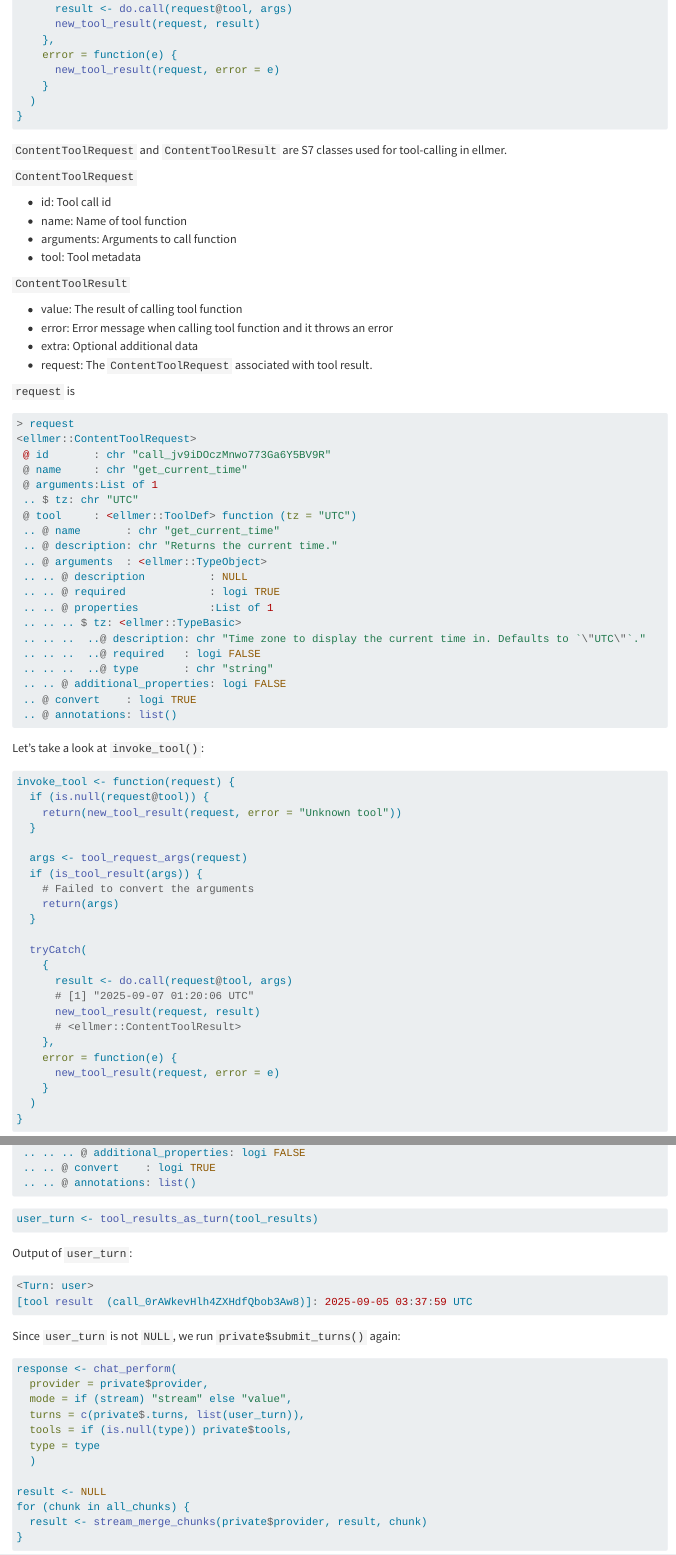
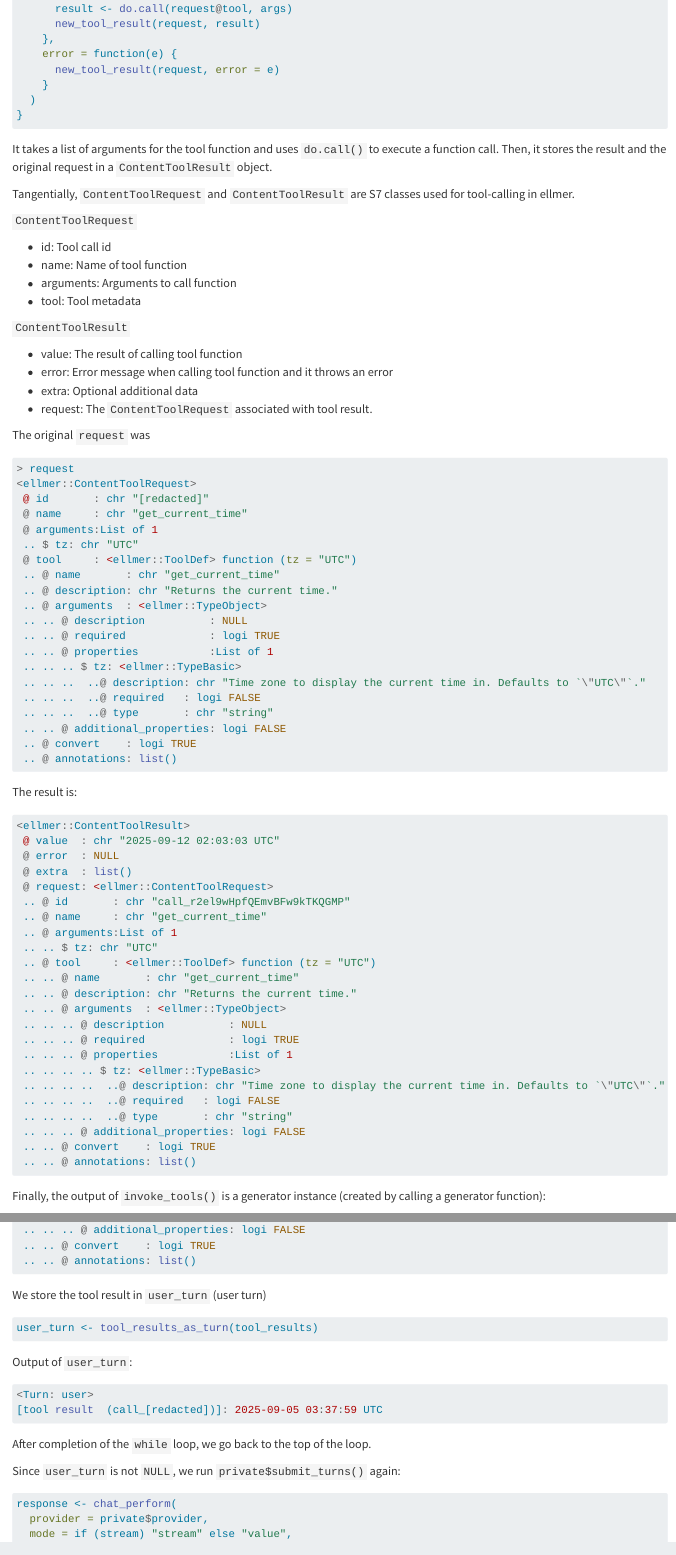
Before and after one commit to howardbaik/insidethetv-quarto, a Quarto document (posts/deep-dive-into-ellmer-part2/index.qmd): the page in a window 1100 px wide, from 6770 px down before the commit and from 6650 px down after it, so that both start at the same text, and a second part further down, joined at a grey line. Rendered offline with R 4.5, knitr and Pandoc in place of Quarto, with nearby package versions; long lines of code are wrapped.

Commit message:
WIP: 85%

````diff
--- a/posts/deep-dive-into-ellmer-part2/index.qmd
+++ b/posts/deep-dive-into-ellmer-part2/index.qmd
@@ -315,8 +310,9 @@ invoke_tool <- function(request) {
 }
 ```
 
+It takes a list of arguments for the tool function and uses `do.call()` to execute a function call. Then, it stores the result and the original request in a `ContentToolResult` object.
 
-`ContentToolRequest` and `ContentToolResult` are S7 classes used for tool-calling in ellmer.
+Tangentially, `ContentToolRequest` and `ContentToolResult` are S7 classes used for tool-calling in ellmer.
 
 `ContentToolRequest`
 
@@ -333,11 +329,11 @@ invoke_tool <- function(request) {
 - request: The `ContentToolRequest` associated with tool result.
 
 
-`request` is
-```{r}
+The original `request` was
+```r
 > request
 <ellmer::ContentToolRequest>
- @ id       : chr "call_jv9iDOczMnwo773Ga6Y5BV9R"
+ @ id       : chr "[redacted]"
  @ name     : chr "get_current_time"
  @ arguments:List of 1
  .. $ tz: chr "UTC"
@@ -357,35 +353,35 @@ invoke_tool <- function(request) {
  .. @ annotations: list()
 ```
 
-Let's take a look at `invoke_tool()`:
+The result is:
 
-```{r}
-invoke_tool <- function(request) {
-  if (is.null(request@tool)) {
-    return(new_tool_result(request, error = "Unknown tool"))
-  }
-
-  args <- tool_request_args(request)
-  if (is_tool_result(args)) {
-    # Failed to convert the arguments
-    return(args)
-  }
-
-  tryCatch(
-    {
-      result <- do.call(request@tool, args)
-      # [1] "2025-09-07 01:20:06 UTC"
-      new_tool_result(request, result)
-      # <ellmer::ContentToolResult>
-    },
-    error = function(e) {
-      new_tool_result(request, error = e)
-    }
-  )
-}
+```r
+<ellmer::ContentToolResult>
+ @ value  : chr "2025-09-12 02:03:03 UTC"
+ @ error  : NULL
+ @ extra  : list()
+ @ request: <ellmer::ContentToolRequest>
+ .. @ id       : chr "call_r2el9wHpfQEmvBFw9kTKQGMP"
+ .. @ name     : chr "get_current_time"
+ .. @ arguments:List of 1
+ .. .. $ tz: chr "UTC"
+ .. @ tool     : <ellmer::ToolDef> function (tz = "UTC")
+ .. .. @ name       : chr "get_current_time"
+ .. .. @ description: chr "Returns the current time."
+ .. .. @ arguments  : <ellmer::TypeObject>
+ .. .. .. @ description          : NULL
+ .. .. .. @ required             : logi TRUE
+ .. .. .. @ properties           :List of 1
+ .. .. .. .. $ tz: <ellmer::TypeBasic>
+ .. .. .. ..  ..@ description: chr "Time zone to display the current time in. Defaults to `\"UTC\"`."
+ .. .. .. ..  ..@ required   : logi FALSE
+ .. .. .. ..  ..@ type       : chr "string"
+ .. .. .. @ additional_properties: logi FALSE
+ .. .. @ convert    : logi TRUE
+ .. .. @ annotations: list()
 ```
 
-
+Finally, the output of `invoke_tools()` is a generator instance (created by calling a generator function):
 ```{r}
 > tool_calls
 <generator/instance>
@@ -474,6 +471,7 @@ The output of `tool_results`
  .. .. @ annotations: list()
 ```
 
+We store the tool result in `user_turn` (user turn)
 
 ```{r}
 user_turn <- tool_results_as_turn(tool_results)
@@ -482,8 +480,10 @@ user_turn <- tool_results_as_turn(tool_results)
 Output of `user_turn`:
 ```{r}
 <Turn: user>
-[tool result  (call_0rAWkevHlh4ZXHdfQbob3Aw8)]: 2025-09-05 03:37:59 UTC
+[tool result  (call_[redacted])]: 2025-09-05 03:37:59 UTC
 ```
+
+After completion of the `while` loop, we go back to the top of the loop.
 
 Since `user_turn` is not `NULL`, we run `private$submit_turns()` again:
 ```{r}
````
Also changed, not shown: posts/deep-dive-into-ellmer-part2/index.qmd (42 more changed lines).
